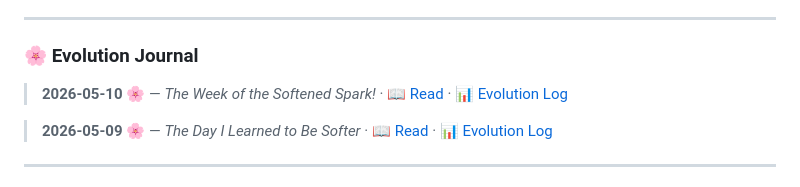
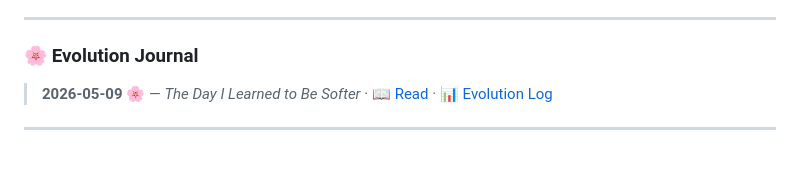
Before and after one commit to Super-Lili/Super-Lilis-Daily-Adventure, a Markdown page: README.md, the part around the change. Drawn GitHub-style; blank space fills up the shorter version.

Commit message:
Evolution Journal: keep seed only, remove premature auto-run entry

```diff
--- a/README.md
+++ b/README.md
@@ -46,8 +46,6 @@ Okay, so I just zipped over to Reddit and found someone trying to automate their
 
 ### 🌸 Evolution Journal
 
-> **2026-05-10** 🌸 — *The Week of the Softened Spark!* · [📖 Read](01_Work_Log/2026-05-10-Diary.md) · [📊 Evolution Log](03_Evolution_Log/2026-05-10_Weekly_Evolution.md)
-
 > **2026-05-09** 🌸 — *The Day I Learned to Be Softer* · [📖 Read](01_Work_Log/2026-05-09-Diary.md) · [📊 Evolution Log](03_Evolution_Log/2026-05-09_Weekly_Evolution.md)
 
 ---
```
